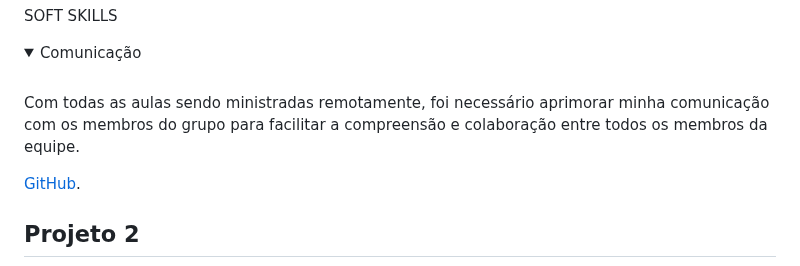
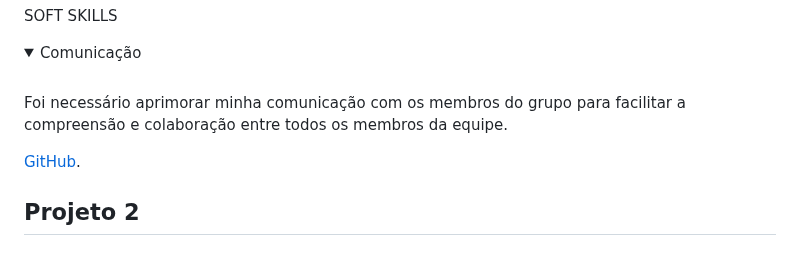
Before and after one commit to LucasMonteiiroo/Bertoti, a Markdown page: Metodologia/README.md, the part around the change. GitHub-like rendering; folded sections open.

```diff
--- a/Metodologia/README.md
+++ b/Metodologia/README.md
@@ -140,7 +140,7 @@ Esses trechos de código me permitiram aprofundar meu conhecimento em manipulaç
  <summary> Comunicação
  </summary>
  <br>
-Com todas as aulas sendo ministradas remotamente, foi necessário aprimorar minha comunicação com os membros do grupo para facilitar a compreensão e colaboração entre todos os membros da equipe.
+Foi necessário aprimorar minha comunicação com os membros do grupo para facilitar a compreensão e colaboração entre todos os membros da equipe.
 </details>
 
 [GitHub](https://github.com/BrunoGDF/PLIINB).
```
